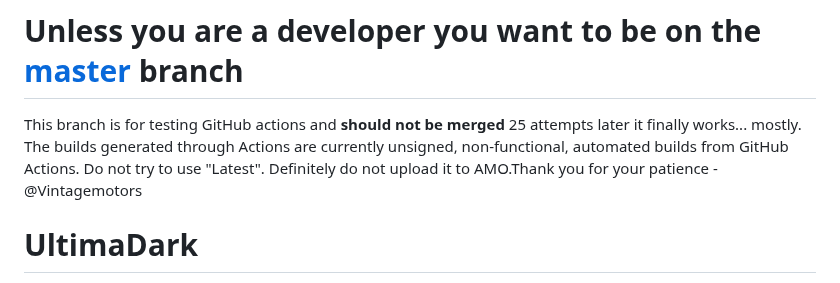
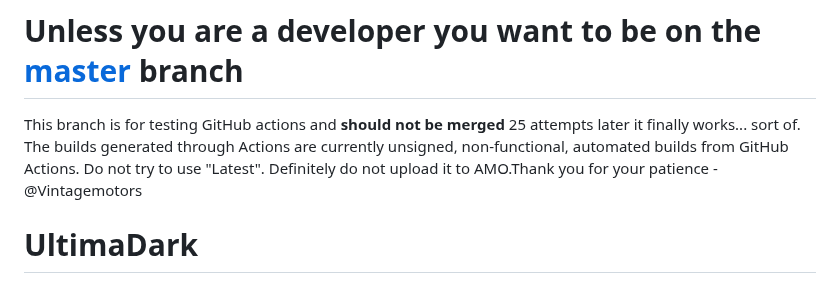
Before and after one commit to ThomazPom/Moz-Ext-UltimaDark, a Markdown page: readme.md, the part around the change. Rendered like a GitHub page.

```diff
--- a/readme.md
+++ b/readme.md
@@ -1,5 +1,5 @@
 # Unless you are a developer you want to be on the [master](https://github.com/ThomazPom/Moz-Ext-UltimaDark/tree/master) branch
-This branch is for testing GitHub actions and **should not be merged** 25 attempts later it finally works... mostly. The builds generated through Actions are currently unsigned, non-functional, automated builds from GitHub Actions. Do not try to use "Latest". Definitely do not upload it to AMO.Thank you for your patience - @Vintagemotors
+This branch is for testing GitHub actions and **should not be merged** 25 attempts later it finally works... sort of. The builds generated through Actions are currently unsigned, non-functional, automated builds from GitHub Actions. Do not try to use "Latest". Definitely do not upload it to AMO.Thank you for your patience - @Vintagemotors
 
 
 
```
